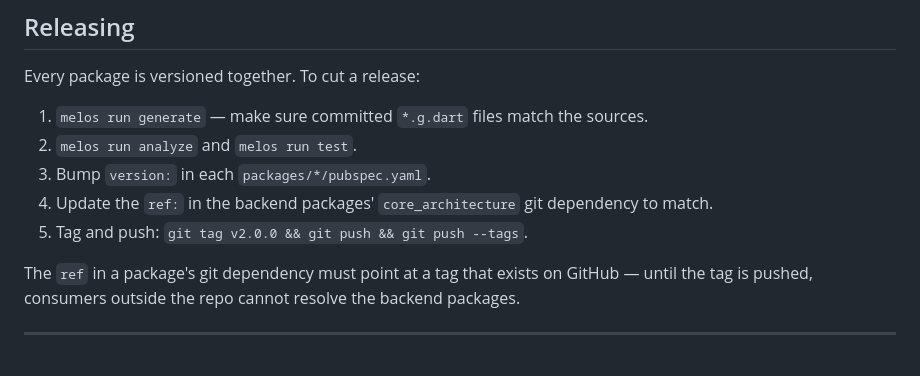
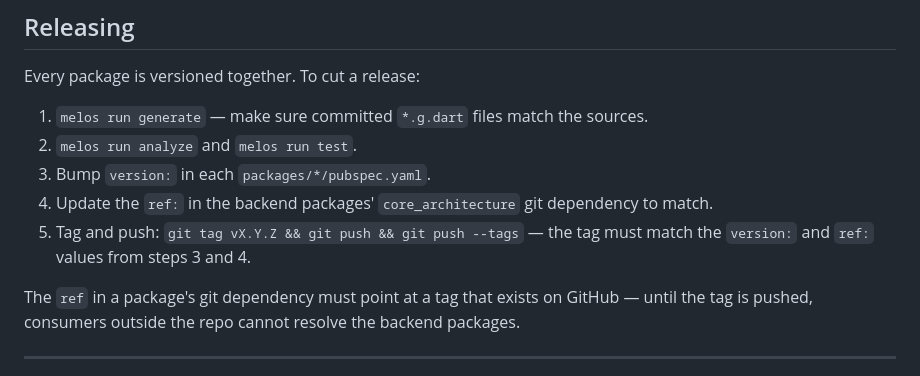
Before and after one commit to Himera19/core_architecture, a Markdown page: readme.md, the part around the change. GitHub-like rendering.

```diff
--- a/readme.md
+++ b/readme.md
@@ -391,7 +391,8 @@ Every package is versioned together. To cut a release:
 2. `melos run analyze` and `melos run test`.
 3. Bump `version:` in each `packages/*/pubspec.yaml`.
 4. Update the `ref:` in the backend packages' `core_architecture` git dependency to match.
-5. Tag and push: `git tag v2.0.0 && git push && git push --tags`.
+5. Tag and push: `git tag vX.Y.Z && git push && git push --tags` — the tag must match the
+   `version:` and `ref:` values from steps 3 and 4.
 
 The `ref` in a package's git dependency must point at a tag that exists on GitHub — until the
 tag is pushed, consumers outside the repo cannot resolve the backend packages.
```
